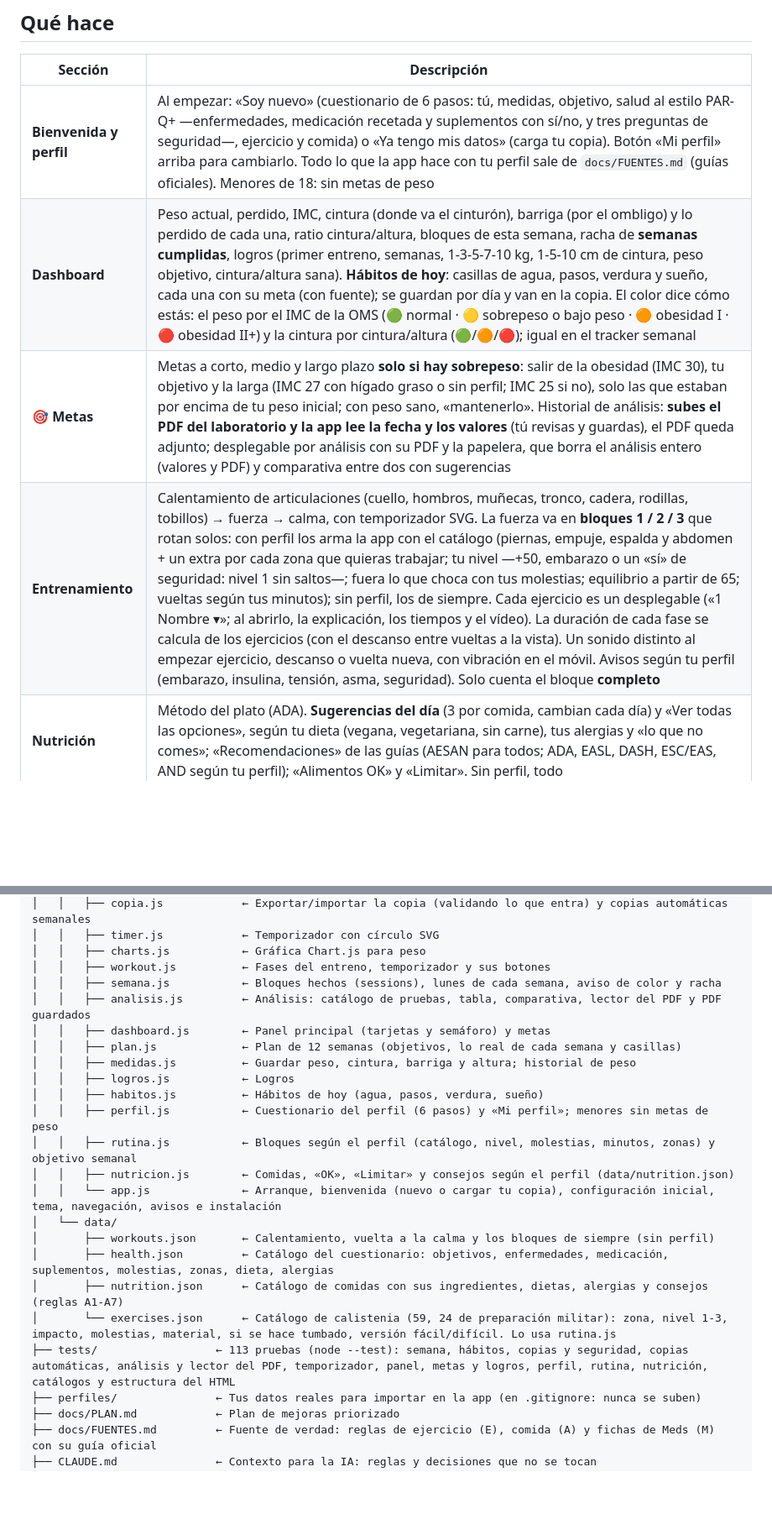
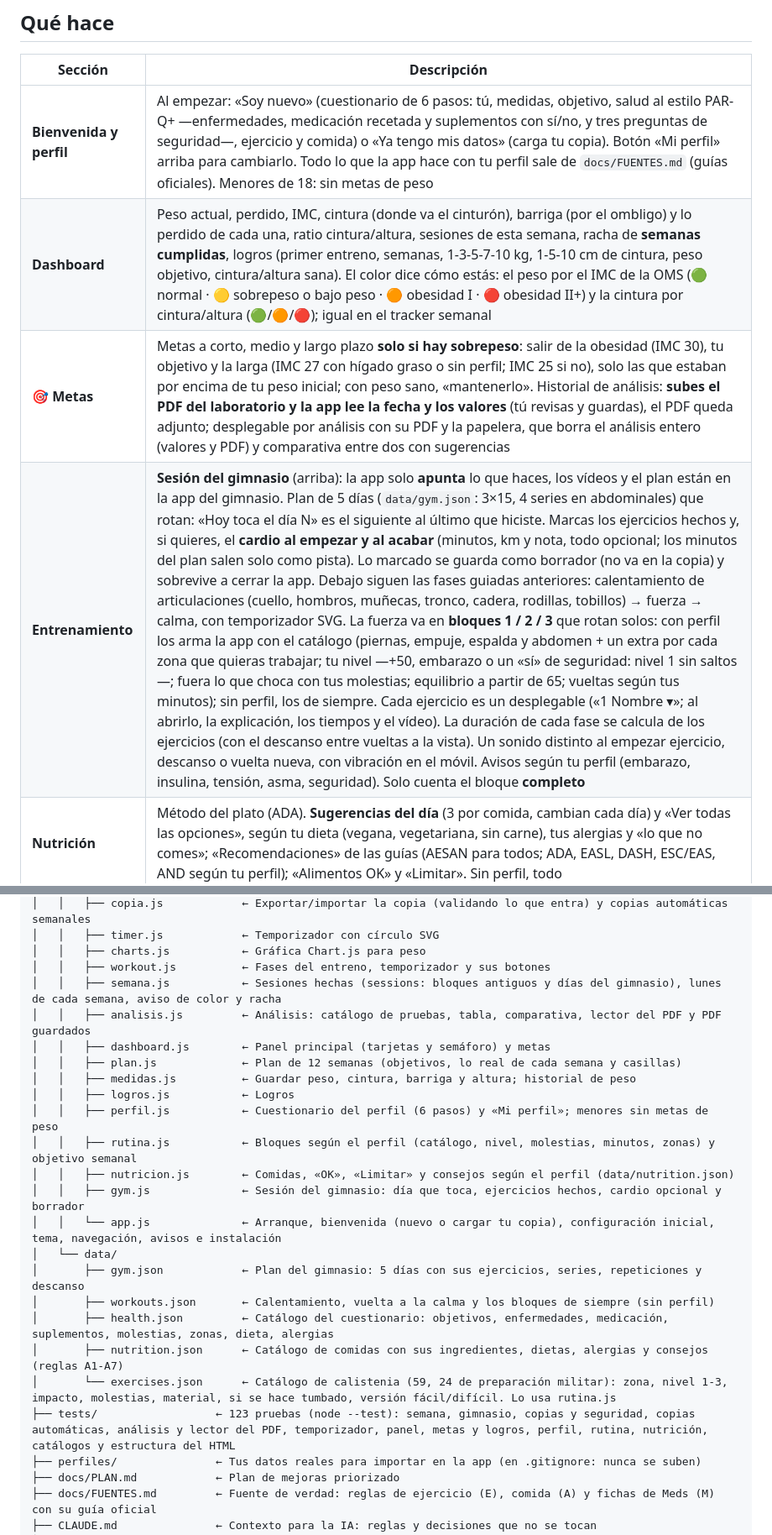
Before and after one commit to fvilpaz/health-tracker, a Markdown page: README.md, 2 parts joined by grey strips. Shown at 84% size. Rendered like a GitHub page; blank space fills up the shorter version.

Commit message:
docs: README y PLAN al día (sesión del gimnasio, mínimo/ideal, hábitos fuera, ideas aparcadas)
Co-Authored-By: Claude Sonnet 5.5 <noreply@anthropic.com>

```diff
--- a/README.md
+++ b/README.md
@@ -11,9 +11,9 @@ App web personal de salud y seguimiento de progreso. Sin servidor, sin backend,
 | Sección | Descripción |
 |---------|-------------|
 | **Bienvenida y perfil** | Al empezar: «Soy nuevo» (cuestionario de 6 pasos: tú, medidas, objetivo, salud al estilo PAR-Q+ —enfermedades, medicación recetada y suplementos con sí/no, y tres preguntas de seguridad—, ejercicio y comida) o «Ya tengo mis datos» (carga tu copia). Botón «Mi perfil» arriba para cambiarlo. Todo lo que la app hace con tu perfil sale de `docs/FUENTES.md` (guías oficiales). Menores de 18: sin metas de peso |
-| **Dashboard** | Peso actual, perdido, IMC, cintura (donde va el cinturón), barriga (por el ombligo) y lo perdido de cada una, ratio cintura/altura, bloques de esta semana, racha de **semanas cumplidas**, logros (primer entreno, semanas, 1-3-5-7-10 kg, 1-5-10 cm de cintura, peso objetivo, cintura/altura sana). **Hábitos de hoy**: casillas de agua, pasos, verdura y sueño, cada una con su meta (con fuente); se guardan por día y van en la copia. El color dice cómo estás: el peso por el IMC de la OMS (🟢 normal · 🟡 sobrepeso o bajo peso · 🟠 obesidad I · 🔴 obesidad II+) y la cintura por cintura/altura (🟢/🟠/🔴); igual en el tracker semanal |
+| **Dashboard** | Peso actual, perdido, IMC, cintura (donde va el cinturón), barriga (por el ombligo) y lo perdido de cada una, ratio cintura/altura, sesiones de esta semana, racha de **semanas cumplidas**, logros (primer entreno, semanas, 1-3-5-7-10 kg, 1-5-10 cm de cintura, peso objetivo, cintura/altura sana). El color dice cómo estás: el peso por el IMC de la OMS (🟢 normal · 🟡 sobrepeso o bajo peso · 🟠 obesidad I · 🔴 obesidad II+) y la cintura por cintura/altura (🟢/🟠/🔴); igual en el tracker semanal |
 | **🎯 Metas** | Metas a corto, medio y largo plazo **solo si hay sobrepeso**: salir de la obesidad (IMC 30), tu objetivo y la larga (IMC 27 con hígado graso o sin perfil; IMC 25 si no), solo las que estaban por encima de tu peso inicial; con peso sano, «mantenerlo». Historial de análisis: **subes el PDF del laboratorio y la app lee la fecha y los valores** (tú revisas y guardas), el PDF queda adjunto; desplegable por análisis con su PDF y la papelera, que borra el análisis entero (valores y PDF) y comparativa entre dos con sugerencias |
-| **Entrenamiento** | Calentamiento de articulaciones (cuello, hombros, muñecas, tronco, cadera, rodillas, tobillos) → fuerza → calma, con temporizador SVG. La fuerza va en **bloques 1 / 2 / 3** que rotan solos: con perfil los arma la app con el catálogo (piernas, empuje, espalda y abdomen + un extra por cada zona que quieras trabajar; tu nivel —+50, embarazo o un «sí» de seguridad: nivel 1 sin saltos—; fuera lo que choca con tus molestias; equilibrio a partir de 65; vueltas según tus minutos); sin perfil, los de siempre. Cada ejercicio es un desplegable («1 Nombre ▾»; al abrirlo, la explicación, los tiempos y el vídeo). La duración de cada fase se calcula de los ejercicios (con el descanso entre vueltas a la vista). Un sonido distinto al empezar ejercicio, descanso o vuelta nueva, con vibración en el móvil. Avisos según tu perfil (embarazo, insulina, tensión, asma, seguridad). Solo cuenta el bloque **completo** |
+| **Entrenamiento** | **Sesión del gimnasio** (arriba): la app solo **apunta** lo que haces, los vídeos y el plan están en la app del gimnasio. Plan de 5 días (`data/gym.json`: 3×15, 4 series en abdominales) que rotan: «Hoy toca el día N» es el siguiente al último que hiciste. Marcas los ejercicios hechos y, si quieres, el **cardio al empezar y al acabar** (minutos, km y nota, todo opcional; los minutos del plan salen solo como pista). Lo marcado se guarda como borrador (no va en la copia) y sobrevive a cerrar la app. Debajo siguen las fases guiadas anteriores: calentamiento de articulaciones (cuello, hombros, muñecas, tronco, cadera, rodillas, tobillos) → fuerza → calma, con temporizador SVG. La fuerza va en **bloques 1 / 2 / 3** que rotan solos: con perfil los arma la app con el catálogo (piernas, empuje, espalda y abdomen + un extra por cada zona que quieras trabajar; tu nivel —+50, embarazo o un «sí» de seguridad: nivel 1 sin saltos—; fuera lo que choca con tus molestias; equilibrio a partir de 65; vueltas según tus minutos); sin perfil, los de siempre. Cada ejercicio es un desplegable («1 Nombre ▾»; al abrirlo, la explicación, los tiempos y el vídeo). La duración de cada fase se calcula de los ejercicios (con el descanso entre vueltas a la vista). Un sonido distinto al empezar ejercicio, descanso o vuelta nueva, con vibración en el móvil. Avisos según tu perfil (embarazo, insulina, tensión, asma, seguridad). Solo cuenta el bloque **completo** |
 | **Nutrición** | Método del plato (ADA). **Sugerencias del día** (3 por comida, cambian cada día) y «Ver todas las opciones», según tu dieta (vegana, vegetariana, sin carne), tus alergias y «lo que no comes»; «Recomendaciones» de las guías (AESAN para todos; ADA, EASL, DASH, ESC/EAS, AND según tu perfil); «Alimentos OK» y «Limitar». Sin perfil, todo |
 | **Meds** | Solo las fichas de lo que marcas en tu perfil: Ebymect, diabetes tipo 2 (tus controles, ADA), hígado graso, Gilbert (NHS y StatPearls), tensión alta, colesterol, tiroides, asma, corazón y embarazo (NHS), señales de alerta y suplementos (omega 3 con la dosis de la AHA, creatina «antes, habla con tu médico» y los que hay que evitar). Ebymect incluye el aviso de **cetoacidosis** del prospecto. Sin nada marcado, te dice cómo añadirlo; sin perfil, todo |
 | **Progreso** | Registro de peso, cintura, barriga y altura; gráfica e historial de peso, y de cintura y barriga (con borrar); exportar e importar copia; **borrar todos mis datos** (solo los de esta app); **copias automáticas** (una por semana al abrir, las 5 últimas, con «Recuperar») |
@@ -60,23 +60,24 @@ health-tracker/
 │   │   ├── timer.js            ← Temporizador con círculo SVG
 │   │   ├── charts.js           ← Gráfica Chart.js para peso
 │   │   ├── workout.js          ← Fases del entreno, temporizador y sus botones
-│   │   ├── semana.js           ← Bloques hechos (sessions), lunes de cada semana, aviso de color y racha
+│   │   ├── semana.js           ← Sesiones hechas (sessions: bloques antiguos y días del gimnasio), lunes de cada semana, aviso de color y racha
 │   │   ├── analisis.js         ← Análisis: catálogo de pruebas, tabla, comparativa, lector del PDF y PDF guardados
 │   │   ├── dashboard.js        ← Panel principal (tarjetas y semáforo) y metas
 │   │   ├── plan.js             ← Plan de 12 semanas (objetivos, lo real de cada semana y casillas)
 │   │   ├── medidas.js          ← Guardar peso, cintura, barriga y altura; historial de peso
 │   │   ├── logros.js           ← Logros
-│   │   ├── habitos.js          ← Hábitos de hoy (agua, pasos, verdura, sueño)
 │   │   ├── perfil.js           ← Cuestionario del perfil (6 pasos) y «Mi perfil»; menores sin metas de peso
 │   │   ├── rutina.js           ← Bloques según el perfil (catálogo, nivel, molestias, minutos, zonas) y objetivo semanal
 │   │   ├── nutricion.js        ← Comidas, «OK», «Limitar» y consejos según el perfil (data/nutrition.json)
+│   │   ├── gym.js              ← Sesión del gimnasio: día que toca, ejercicios hechos, cardio opcional y borrador
 │   │   └── app.js              ← Arranque, bienvenida (nuevo o cargar tu copia), configuración inicial, tema, navegación, avisos e instalación
 │   └── data/
+│       ├── gym.json            ← Plan del gimnasio: 5 días con sus ejercicios, series, repeticiones y descanso
 │       ├── workouts.json       ← Calentamiento, vuelta a la calma y los bloques de siempre (sin perfil)
 │       ├── health.json         ← Catálogo del cuestionario: objetivos, enfermedades, medicación, suplementos, molestias, zonas, dieta, alergias
 │       ├── nutrition.json      ← Catálogo de comidas con sus ingredientes, dietas, alergias y consejos (reglas A1-A7)
 │       └── exercises.json      ← Catálogo de calistenia (59, 24 de preparación militar): zona, nivel 1-3, impacto, molestias, material, si se hace tumbado, versión fácil/difícil. Lo usa rutina.js
-├── tests/                  ← 113 pruebas (node --test): semana, hábitos, copias y seguridad, copias automáticas, análisis y lector del PDF, temporizador, panel, metas y logros, perfil, rutina, nutrición, catálogos y estructura del HTML
+├── tests/                  ← 123 pruebas (node --test): semana, gimnasio, copias y seguridad, copias automáticas, análisis y lector del PDF, temporizador, panel, metas y logros, perfil, rutina, nutrición, catálogos y estructura del HTML
 ├── perfiles/               ← Tus datos reales para importar en la app (en .gitignore: nunca se suben)
 ├── docs/PLAN.md            ← Plan de mejoras priorizado
 ├── docs/FUENTES.md         ← Fuente de verdad: reglas de ejercicio (E), comida (A) y fichas de Meds (M) con su guía oficial
```
Also changed, not shown: other parts of README.md (+1 -1 lines), docs/PLAN.md (+5 -0 lines).
